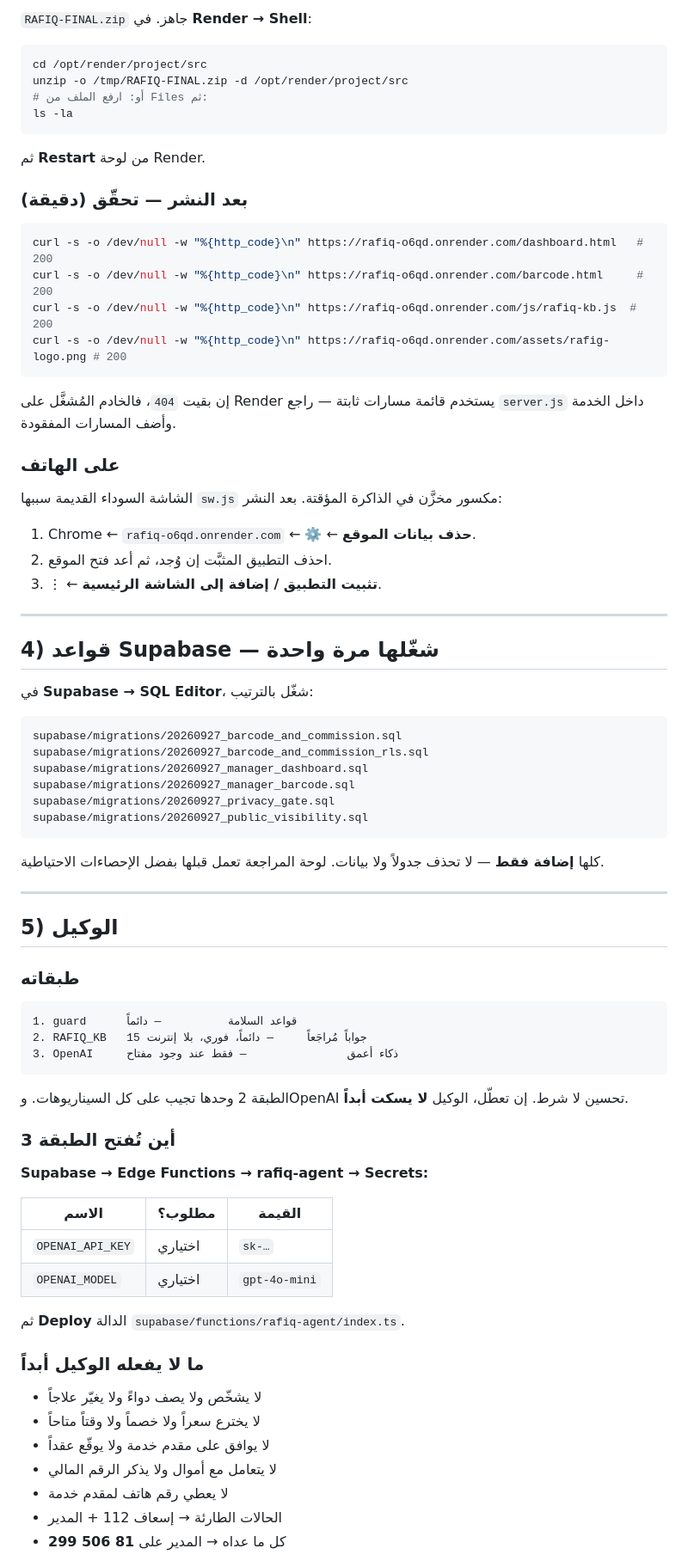
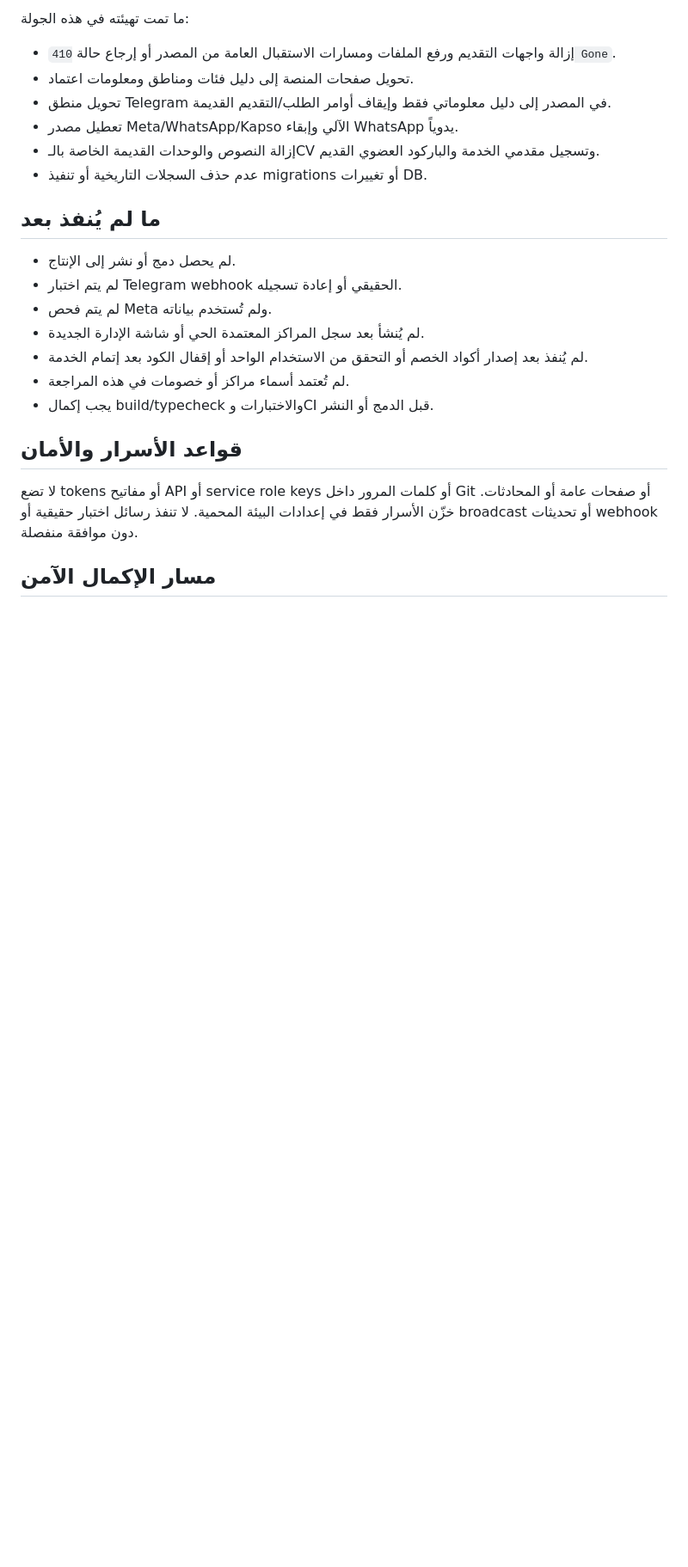
Before and after one commit to issaapplication-blip/index.html, a Markdown page: DEPLOY.md, the part around one of its changes. Shown at 86% size. Rendered like a GitHub page; blank space fills up the shorter version.

````diff
--- a/DEPLOY.md
+++ b/DEPLOY.md
@@ -69,87 +62,25 @@ Supabase Dashboard
 
-`RAFIQ-FINAL.zip` جاهز. في **Render → Shell**:
+ما تمت تهيئته في هذه الجولة:
+- إزالة واجهات التقديم ورفع الملفات ومسارات الاستقبال العامة من المصدر أو إرجاع حالة `410 Gone`.
+- تحويل صفحات المنصة إلى دليل فئات ومناطق ومعلومات اعتماد.
+- تحويل منطق Telegram في المصدر إلى دليل معلوماتي فقط وإيقاف أوامر الطلب/التقديم القديمة.
+- تعطيل مصدر Meta/WhatsApp/Kapso الآلي وإبقاء WhatsApp يدوياً.
+- إزالة النصوص والوحدات القديمة الخاصة بالـCV وتسجيل مقدمي الخدمة والباركود العضوي القديم.
+- عدم حذف السجلات التاريخية أو تنفيذ migrations أو تغييرات DB.
 
-```bash
-cd /opt/render/project/src
-unzip -o /tmp/RAFIQ-FINAL.zip -d /opt/render/project/src
-# أو: ارفع الملف من Files ثم:
-ls -la
-```
+## ما لم يُنفذ بعد
 
-ثم **Restart** من لوحة Render.
+- لم يحصل دمج أو نشر إلى الإنتاج.
+- لم يتم اختبار Telegram webhook الحقيقي أو إعادة تسجيله.
+- لم يتم فحص Meta ولم تُستخدم بياناته.
+- لم يُنشأ بعد سجل المراكز المعتمدة الحي أو شاشة الإدارة الجديدة.
+- لم يُنفذ بعد إصدار أكواد الخصم أو التحقق من الاستخدام الواحد أو إقفال الكود بعد إتمام الخدمة.
+- لم تُعتمد أسماء مراكز أو خصومات في هذه المراجعة.
+- يجب إكمال build/typecheck والاختبارات وCI قبل الدمج أو النشر.
 
-### بعد النشر — تحقّق (دقيقة)
+## قواعد الأسرار والأمان
 
-```bash
-curl -s -o /dev/null -w "%{http_code}\n" https://rafiq-o6qd.onrender.com/dashboard.html   # 200
-curl -s -o /dev/null -w "%{http_code}\n" https://rafiq-o6qd.onrender.com/barcode.html     # 200
-curl -s -o /dev/null -w "%{http_code}\n" https://rafiq-o6qd.onrender.com/js/rafiq-kb.js  # 200
-curl -s -o /dev/null -w "%{http_code}\n" https://rafiq-o6qd.onrender.com/assets/rafig-logo.png # 200
-```
+لا تضع tokens أو مفاتيح API أو service role keys أو كلمات المرور داخل Git أو صفحات عامة أو المحادثات. خزّن الأسرار فقط في إعدادات البيئة المحمية. لا تنفذ رسائل اختبار حقيقية أو broadcast أو تحديثات webhook دون موافقة منفصلة.
 
-إن بقيت `404`، فالخادم المُشغَّل على Render يستخدم
-قائمة مسارات ثابتة — راجع `server.js` داخل الخدمة وأضف المسارات المفقودة.
+## مسار الإكمال الآمن
 
-### على الهاتف
-
-الشاشة السوداء القديمة سببها `sw.js` مكسور مخزَّن في الذاكرة المؤقتة.
-بعد النشر:
-
-1. Chrome ← `rafiq-o6qd.onrender.com` ← ⚙️ ← **حذف بيانات الموقع**.
-2. احذف التطبيق المثبَّت إن وُجد، ثم أعد فتح الموقع.
-3. ⋮ ← **تثبيت التطبيق / إضافة إلى الشاشة الرئيسية**.
-
----
-
-## 4) قواعد Supabase — شغّلها مرة واحدة
-
-في **Supabase → SQL Editor**، شغّل بالترتيب:
-
-```
-supabase/migrations/20260927_barcode_and_commission.sql
-supabase/migrations/20260927_barcode_and_commission_rls.sql
-supabase/migrations/20260927_manager_dashboard.sql
-supabase/migrations/20260927_manager_barcode.sql
-supabase/migrations/20260927_privacy_gate.sql
-supabase/migrations/20260927_public_visibility.sql
-```
-
-كلها **إضافة فقط** — لا تحذف جدولاً ولا بيانات.
-لوحة المراجعة تعمل قبلها بفضل الإحصاءات الاحتياطية.
-
----
-
-## 5) الوكيل
-
-### طبقاته
-
-```
-1. guard      قواعد السلامة          — دائماً
-2. RAFIQ_KB   15 جواباً مُراجَعاً     — دائماً، فوري، بلا إنترنت
-3. OpenAI     ذكاء أعمق               — فقط عند وجود مفتاح
-```
-
-الطبقة 2 وحدها تجيب على كل السيناريوهات. وOpenAI تحسين لا شرط.
-إن تعطّل، الوكيل **لا يسكت أبداً**.
-
-### أين تُفتح الطبقة 3
-
-**Supabase → Edge Functions → rafiq-agent → Secrets:**
-
-| الاسم | مطلوب؟ | القيمة |
-|---|---|---|
-| `OPENAI_API_KEY` | اختياري | `sk-…` |
-| `OPENAI_MODEL` | اختياري | `gpt-4o-mini` |
-
-ثم **Deploy** الدالة `supabase/functions/rafiq-agent/index.ts`.
-
-### ما لا يفعله الوكيل أبداً
-
-- لا يشخّص ولا يصف دواءً ولا يغيّر علاجاً
-- لا يخترع سعراً ولا خصماً ولا وقتاً متاحاً
-- لا يوافق على مقدم خدمة ولا يوقّع عقداً
-- لا يتعامل مع أموال ولا يذكر الرقم المالي
-- لا يعطي رقم هاتف لمقدم خدمة
-- الحالات الطارئة → إسعاف 112 + المدير
-- كل ما عداه → المدير على **81 506 299**
-
````
Also changed, not shown: other parts of DEPLOY.md (+48 -166 lines).
